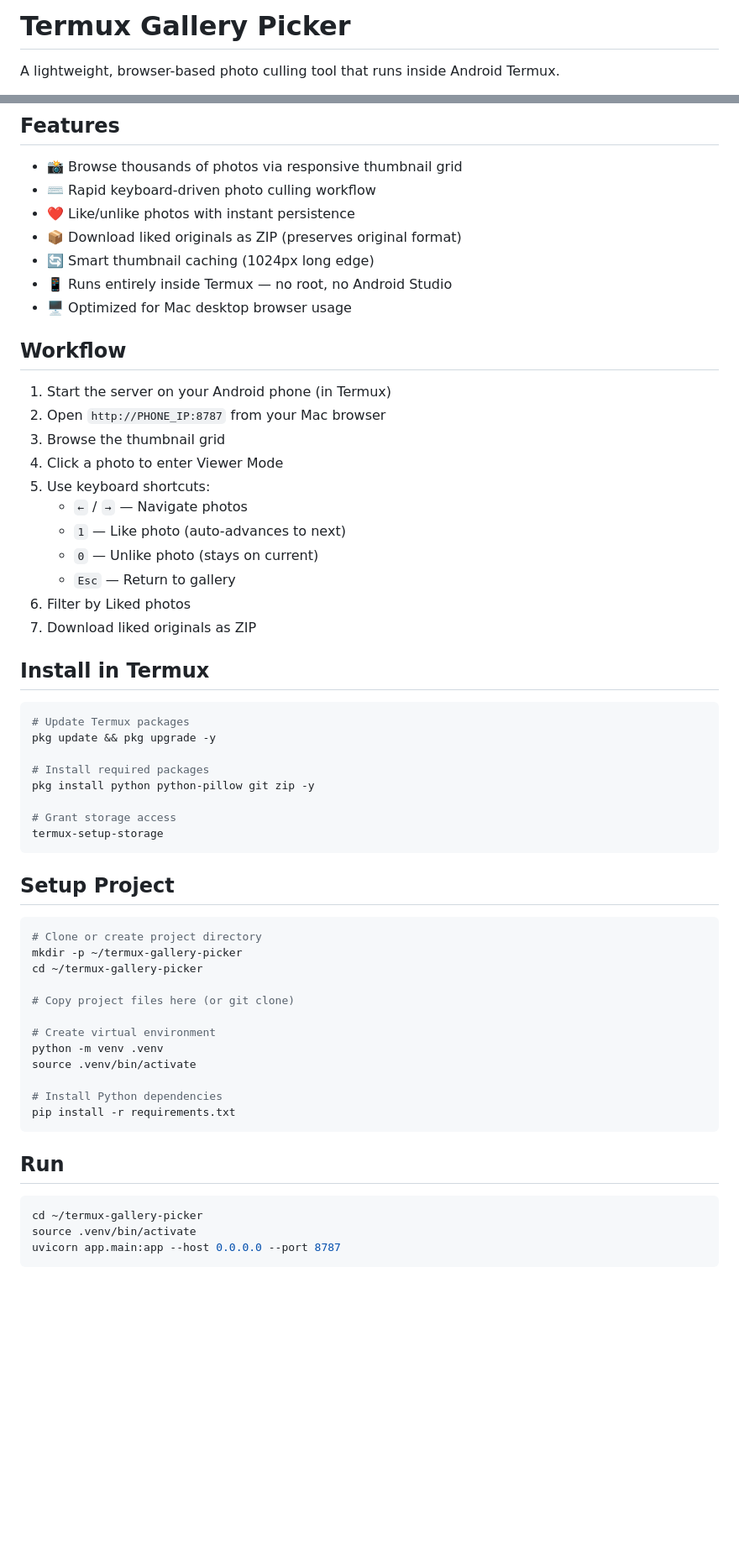
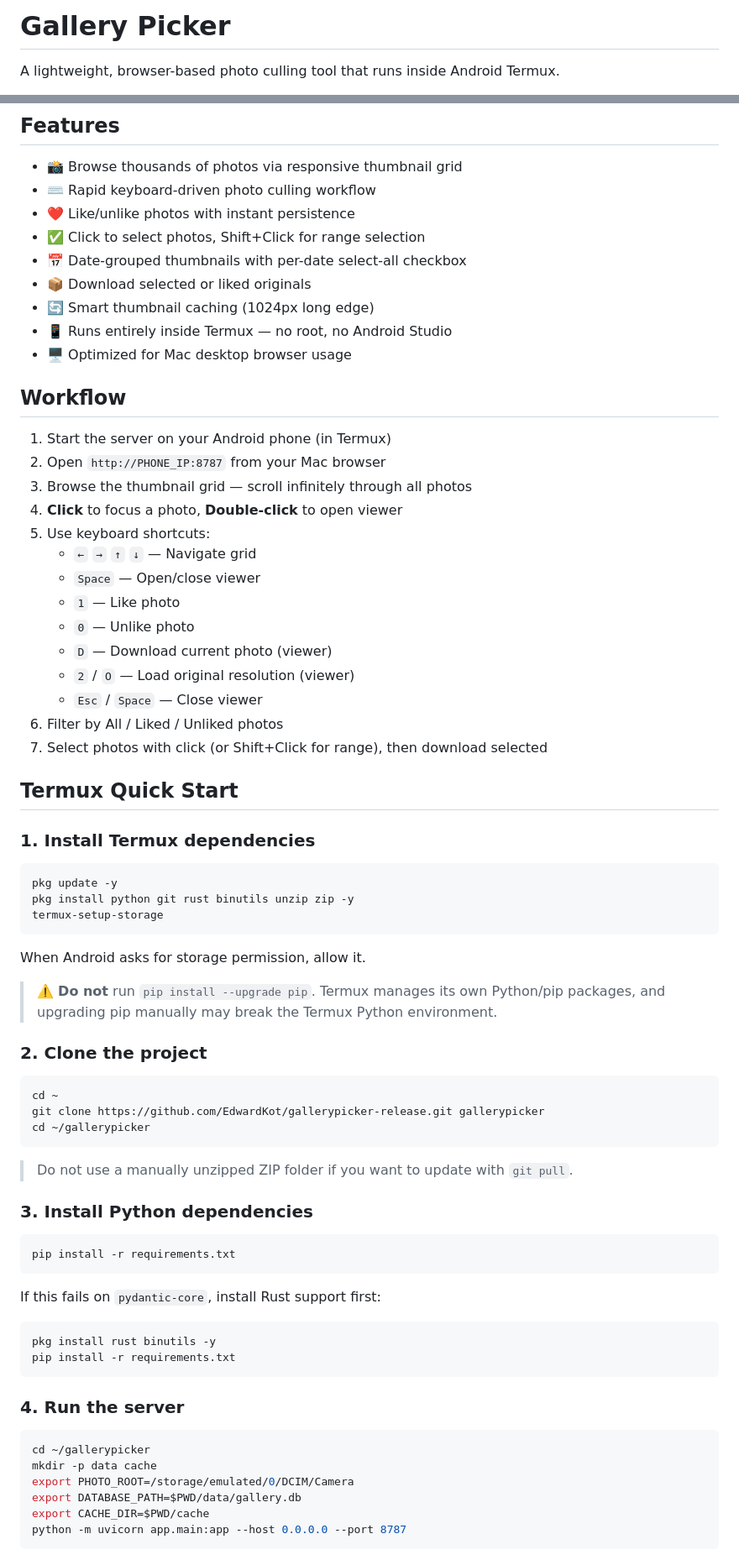
Before and after one commit to EdwardKot/gallerypicker-release, a Markdown page: README.md, 2 parts joined by grey strips. Shown at 84% size. GitHub-like rendering; blank space fills up the shorter version.

````diff
--- a/README.md
+++ b/README.md
@@ -1,4 +1,4 @@
-# Termux Gallery Picker
+# Gallery Picker
 
 A lightweight, browser-based photo culling tool that runs inside Android Termux.
 
@@ -11,7 +11,9 @@ Designed for professional smartphone sample photographers who want to review lar
 - 📸 Browse thousands of photos via responsive thumbnail grid
 - ⌨️ Rapid keyboard-driven photo culling workflow
 - ❤️ Like/unlike photos with instant persistence
-- 📦 Download liked originals as ZIP (preserves original format)
+- ✅ Click to select photos, Shift+Click for range selection
+- 📅 Date-grouped thumbnails with per-date select-all checkbox
+- 📦 Download selected or liked originals
 - 🔄 Smart thumbnail caching (1024px long edge)
 - 📱 Runs entirely inside Termux — no root, no Android Studio
 - 🖥️ Optimized for Mac desktop browser usage
@@ -20,49 +22,64 @@ Designed for professional smartphone sample photographers who want to review lar
 
 1. Start the server on your Android phone (in Termux)
 2. Open `http://PHONE_IP:8787` from your Mac browser
-3. Browse the thumbnail grid
-4. Click a photo to enter Viewer Mode
+3. Browse the thumbnail grid — scroll infinitely through all photos
+4. **Click** to focus a photo, **Double-click** to open viewer
 5. Use keyboard shortcuts:
-   - `←` / `→` — Navigate photos
-   - `1` — Like photo (auto-advances to next)
-   - `0` — Unlike photo (stays on current)
-   - `Esc` — Return to gallery
-6. Filter by Liked photos
-7. Download liked originals as ZIP
+   - `←` `→` `↑` `↓` — Navigate grid
+   - `Space` — Open/close viewer
+   - `1` — Like photo
+   - `0` — Unlike photo
+   - `D` — Download current photo (viewer)
+   - `2` / `O` — Load original resolution (viewer)
+   - `Esc` / `Space` — Close viewer
+6. Filter by All / Liked / Unliked photos
+7. Select photos with click (or Shift+Click for range), then download selected
 
-## Install in Termux
+## Termux Quick Start
+
+### 1. Install Termux dependencies
 
 ```bash
-# Update Termux packages
-pkg update && pkg upgrade -y
-
-# Install required packages
-pkg install python python-pillow git zip -y
-
-# Grant storage access
+pkg update -y
+pkg install python git rust binutils unzip zip -y
 termux-setup-storage
 ```
 
-## Setup Project
+When Android asks for storage permission, allow it.
+
+> ⚠️ **Do not** run `pip install --upgrade pip`. Termux manages its own Python/pip packages, and upgrading pip manually may break the Termux Python environment.
+
+### 2. Clone the project
 
 ```bash
-# Clone or create project directory
-mkdir -p ~/termux-gallery-picker
-cd ~/termux-gallery-picker
+cd ~
+git clone https://github.com/EdwardKot/gallerypicker-release.git gallerypicker
+cd ~/gallerypicker
+```
 
-# Copy project files here (or git clone)
+> Do not use a manually unzipped ZIP folder if you want to update with `git pull`.
 
-# Create virtual environment
-python -m venv .venv
-source .venv/bin/activate
+### 3. Install Python dependencies
 
-# Install Python dependencies
+```bash
 pip install -r requirements.txt
 ```
 
-## Run
+If this fails on `pydantic-core`, install Rust support first:
 
 ```bash
-cd ~/termux-gallery-picker
-source .venv/bin/activate
-uvicorn app.main:app --host 0.0.0.0 --port 8787
+pkg install rust binutils -y
+pip install -r requirements.txt
+```
+
+### 4. Run the server
+
+```bash
+cd ~/gallerypicker
+mkdir -p data cache
+export PHOTO_ROOT=/storage/emulated/0/DCIM/Camera
+export DATABASE_PATH=$PWD/data/gallery.db
+export CACHE_DIR=$PWD/cache
+python -m uvicorn app.main:app --host 0.0.0.0 --port 8787
+```
+
````
Also changed, not shown: other parts of README.md (+120 -17 lines).
